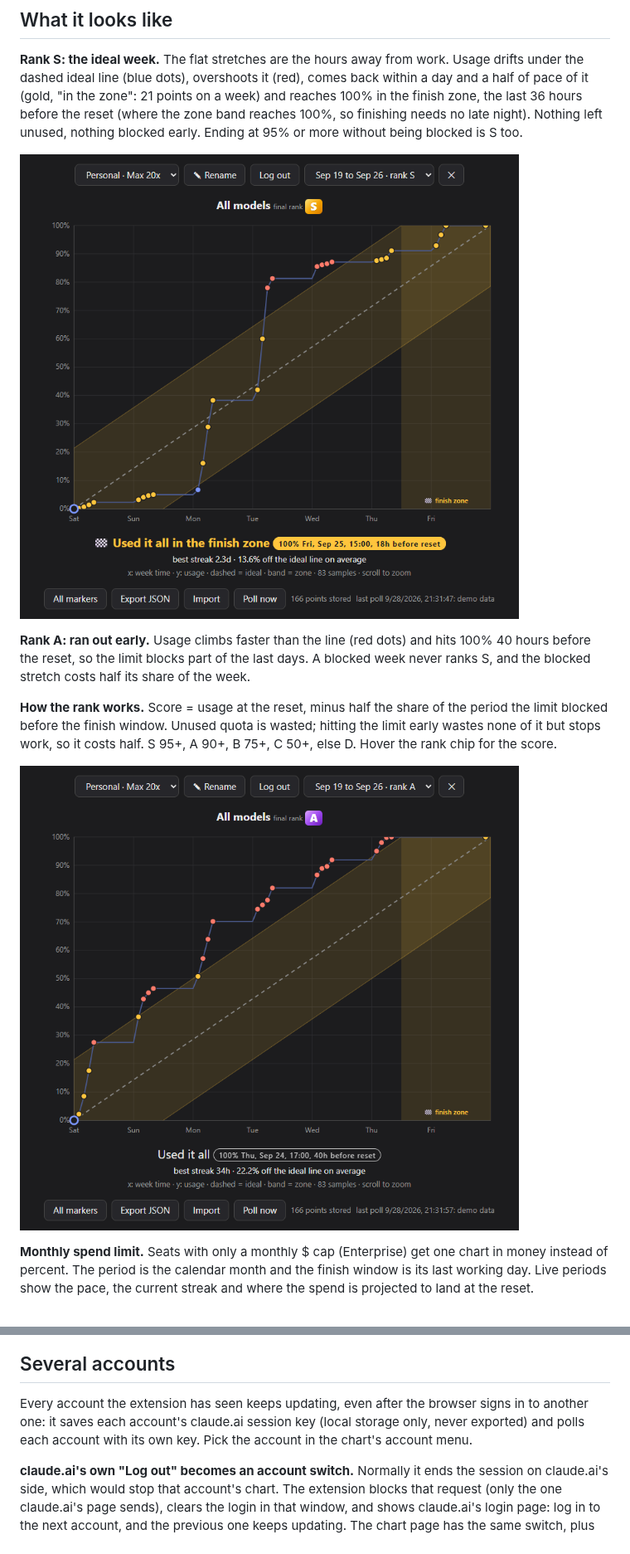
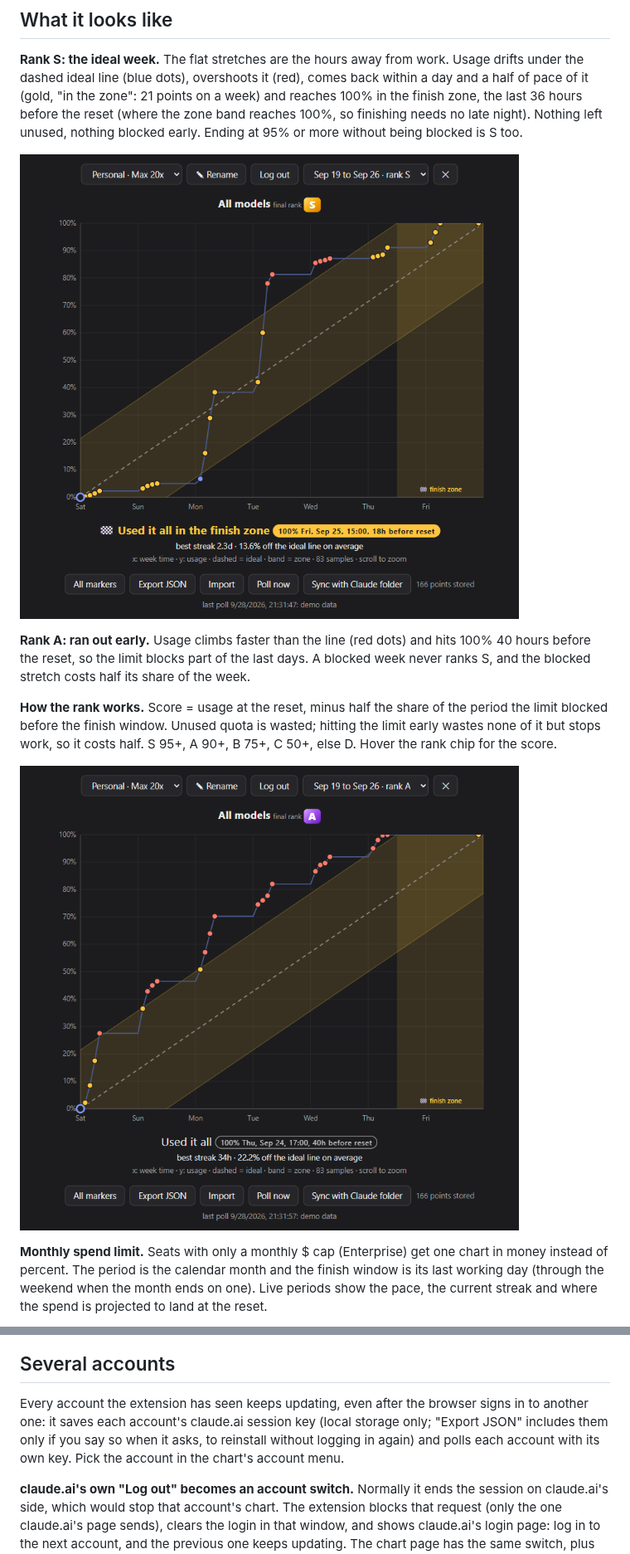
Before and after one commit to flowreen/claude-usage-chart, a Markdown page: README.md, 2 parts joined by grey strips. Shown at 83% size. Drawn GitHub-style; pictures changed too: docs/rank-a.png, docs/rank-s.png.

Commit message:
Add burn rate, API-price dollars, Claude folder sync, login export and welcome page

```diff
--- a/README.md
+++ b/README.md
@@ -14,7 +14,7 @@ Unofficial Chrome extension (MV3). Polls claude.ai weekly limits every minute, s
 
 ![Rank A: 100% reached a day and a half before the reset](docs/rank-a.png)
 
-**Monthly spend limit.** Seats with only a monthly $ cap (Enterprise) get one chart in money instead of percent. The period is the calendar month and the finish window is its last working day. Live periods show the pace, the current streak and where the spend is projected to land at the reset.
+**Monthly spend limit.** Seats with only a monthly $ cap (Enterprise) get one chart in money instead of percent. The period is the calendar month and the finish window is its last working day (through the weekend when the month ends on one). Live periods show the pace, the current streak and where the spend is projected to land at the reset.
 
 ![Monthly spend: $247 of $500 in the zone, projected $467 at reset](docs/monthly.png)
 
@@ -31,7 +37,7 @@ Screenshots come from `dev/demo.html?scenario=s`, `?scenario=a` and `?scenario=m
 
 ## Several accounts
 
-Every account the extension has seen keeps updating, even after the browser signs in to another one: it saves each account's claude.ai session key (local storage only, never exported) and polls each account with its own key. Pick the account in the chart's account menu.
+Every account the extension has seen keeps updating, even after the browser signs in to another one: it saves each account's claude.ai session key (local storage only; "Export JSON" includes them only if you say so when it asks, to reinstall without logging in again) and polls each account with its own key. Pick the account in the chart's account menu.
 
 **claude.ai's own "Log out" becomes an account switch.** Normally it ends the session on claude.ai's side, which would stop that account's chart. The extension blocks that request (only the one claude.ai's page sends), clears the login in that window, and shows claude.ai's login page: log in to the next account, and the previous one keeps updating. The chart page has the same switch, plus the real logout:
 
```
Also changed, not shown: other parts of README.md (+9 -3 lines), store/PRIVACY.md (+5 -3 lines), docs/monthly.png, docs/welcome.png (added), store/screenshot-1280x800.png, 9 other files.
